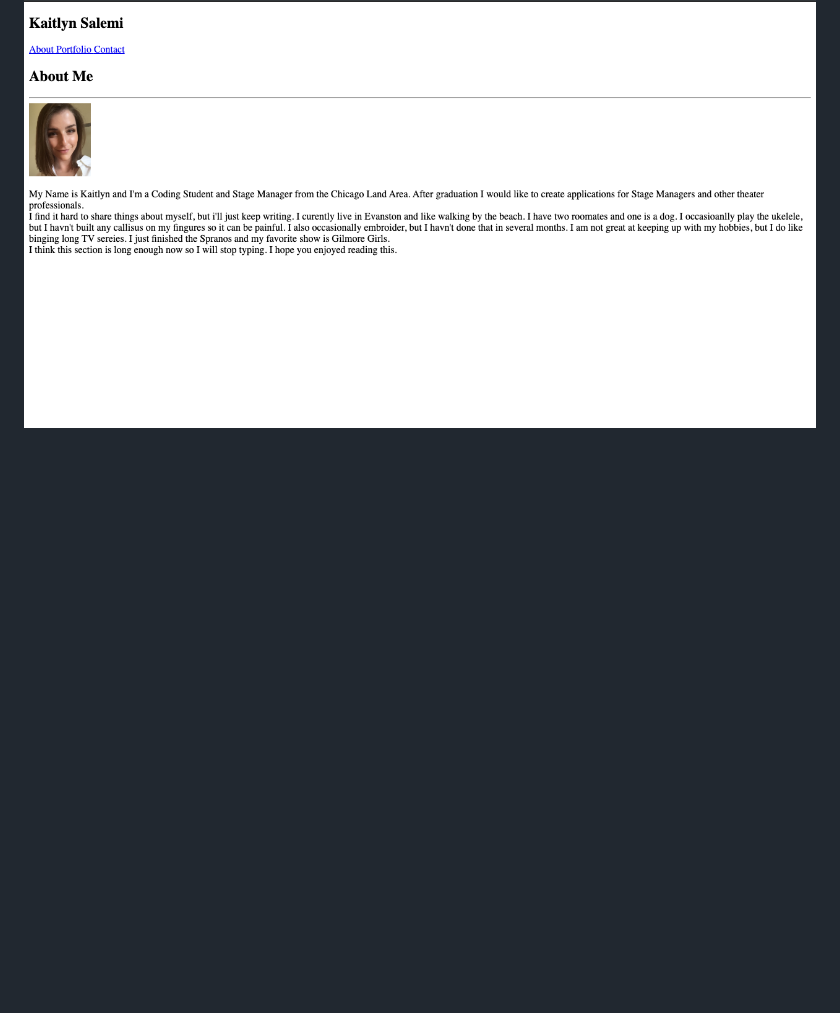
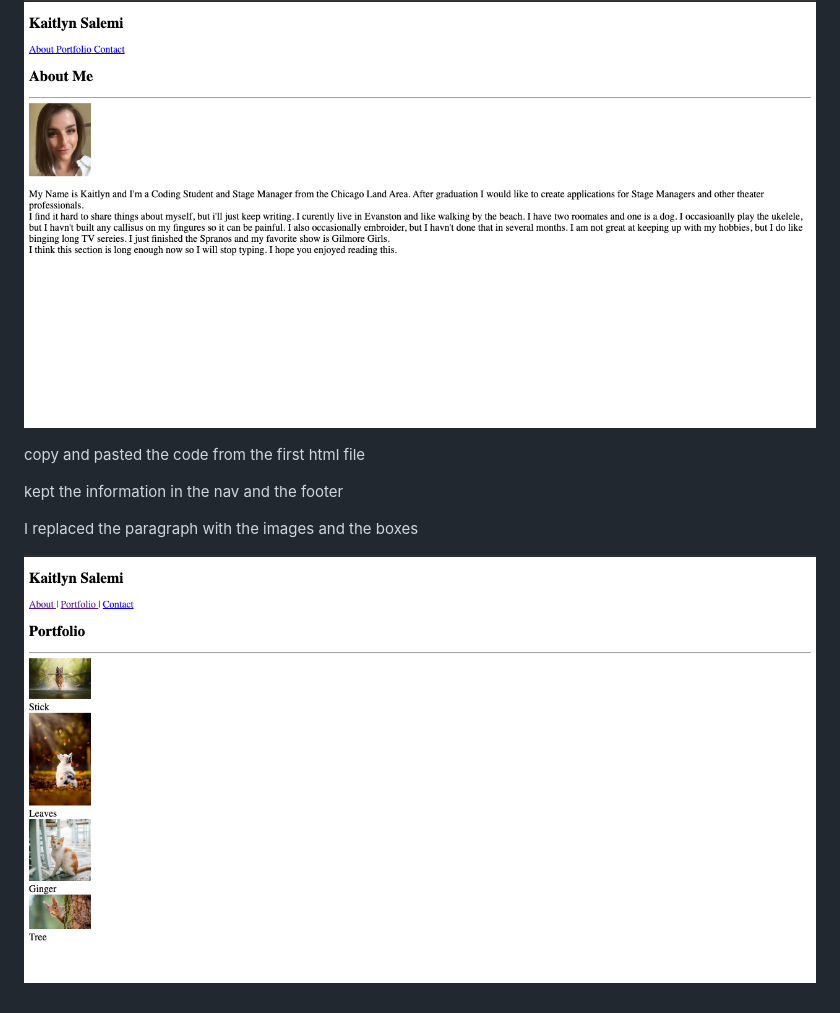
Before and after one commit to KaitlynSalemi/First-Portfolio, a Markdown page: README.md, the part around the change. Rendered like a GitHub page; pictures changed too: README_images/screen_shot_portfoliohtml.png (added); blank space fills up the shorter version.

Commit message:
Added information to the portfolio.html

```diff
--- a/README.md
+++ b/README.md
@@ -9,3 +9,13 @@ made a section with another header "About Me", horizontal line, image, and parag
 also made a footer. Is not visable in the picture below
 
 ![screen shot index.html](./README_images/screen_shot_indexhtml.png)
+
+
+
+copy and pasted the code from the first html file
+
+kept the information in the nav and the footer
+
+I replaced the paragraph with the images and the boxes
+
+![screen shot index.html](./README_images/screen_shot_portfoliohtml.png)
```
Also changed, not shown: 3 other files.
